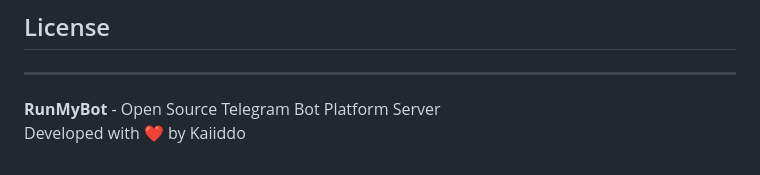
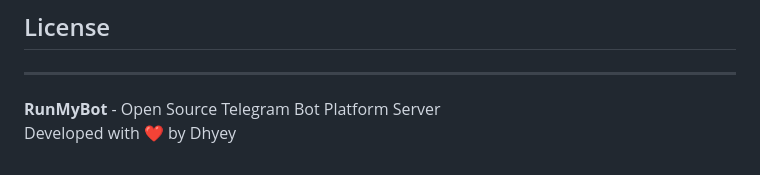
Before and after one commit to dhyeyppatel/Botify, a Markdown page: README.md, the part around the change. Rendered like a GitHub page.

```diff
--- a/README.md
+++ b/README.md
@@ -144,4 +144,4 @@ We welcome contributions! Please fork the repository and submit pull requests. F
 ---
 
 **RunMyBot** - Open Source Telegram Bot Platform Server
-Developed with ❤️ by Kaiiddo
+Developed with ❤️ by Dhyey
```
